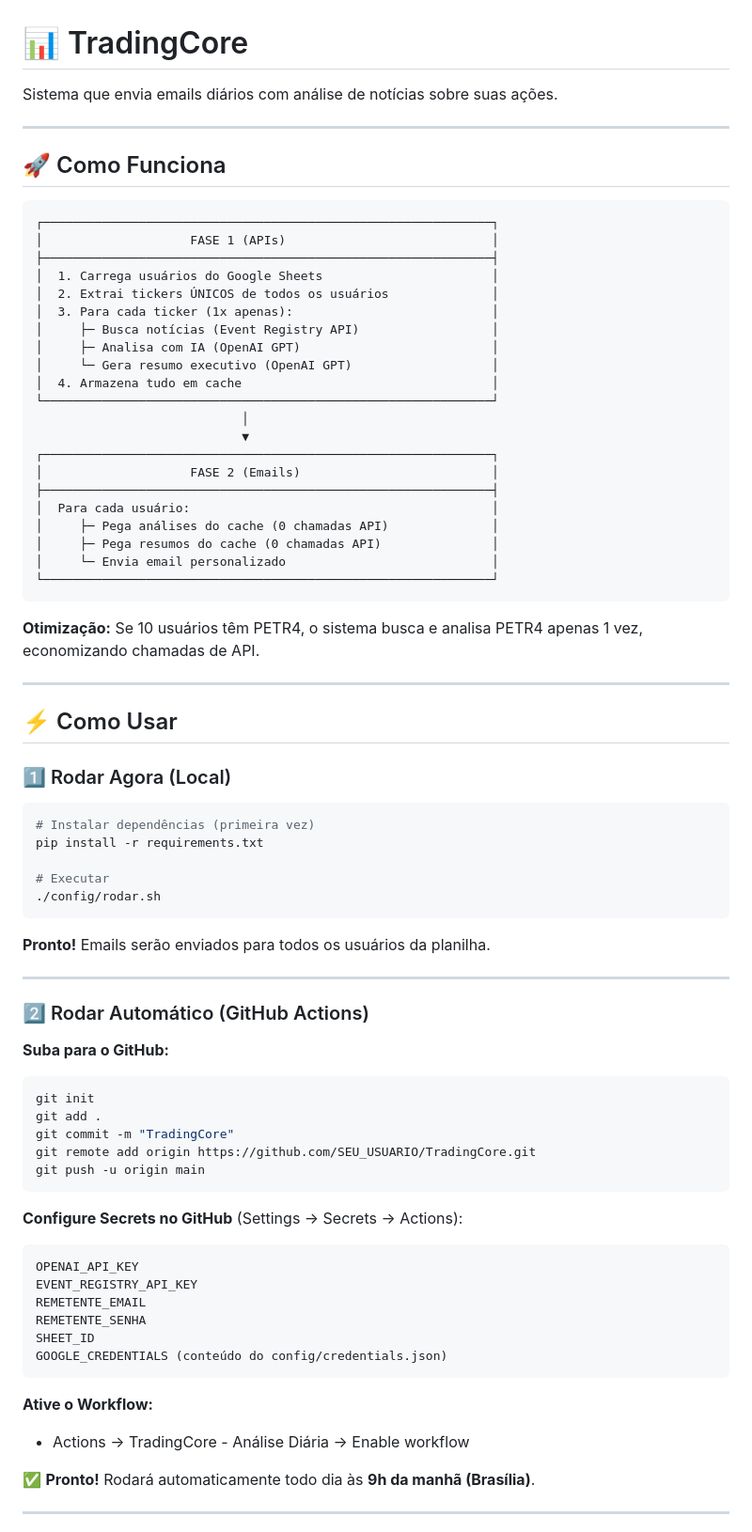
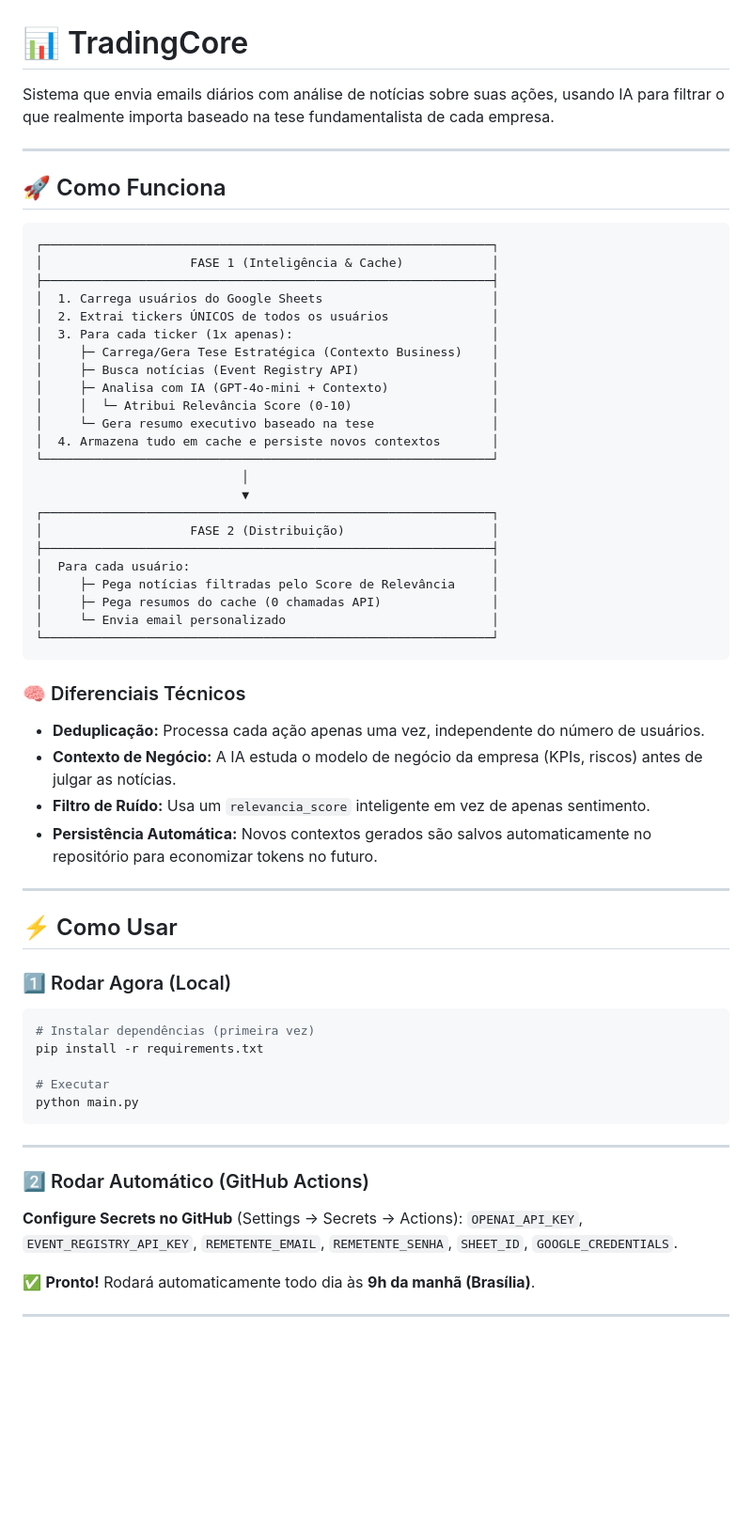
Before and after one commit to tradingcore/TradingCore, a Markdown page: README.md, the part around the change printed below. Shown: that part at 94% size. Drawn GitHub-style; blank space fills up the shorter version.

````diff
--- a/README.md
+++ b/README.md
@@ -1,6 +1,6 @@
 # 📊 TradingCore
 
-Sistema que envia emails diários com análise de notícias sobre suas ações.
+Sistema que envia emails diários com análise de notícias sobre suas ações, usando IA para filtrar o que realmente importa baseado na tese fundamentalista de cada empresa.
 
 ---
 
@@ -8,29 +8,35 @@ Sistema que envia emails diários com análise de notícias sobre suas ações.
 
 ```
 ┌─────────────────────────────────────────────────────────────┐
-│                    FASE 1 (APIs)                            │
+│                    FASE 1 (Inteligência & Cache)            │
 ├─────────────────────────────────────────────────────────────┤
 │  1. Carrega usuários do Google Sheets                       │
 │  2. Extrai tickers ÚNICOS de todos os usuários              │
 │  3. Para cada ticker (1x apenas):                           │
+│     ├─ Carrega/Gera Tese Estratégica (Contexto Business)    │
 │     ├─ Busca notícias (Event Registry API)                  │
-│     ├─ Analisa com IA (OpenAI GPT)                          │
-│     └─ Gera resumo executivo (OpenAI GPT)                   │
-│  4. Armazena tudo em cache                                  │
+│     ├─ Analisa com IA (GPT-4o-mini + Contexto)              │
+│     │  └─ Atribui Relevância Score (0-10)                   │
+│     └─ Gera resumo executivo baseado na tese                │
+│  4. Armazena tudo em cache e persiste novos contextos       │
 └─────────────────────────────────────────────────────────────┘
                             │
                             ▼
 ┌─────────────────────────────────────────────────────────────┐
-│                    FASE 2 (Emails)                          │
+│                    FASE 2 (Distribuição)                    │
 ├─────────────────────────────────────────────────────────────┤
 │  Para cada usuário:                                         │
-│     ├─ Pega análises do cache (0 chamadas API)              │
+│     ├─ Pega notícias filtradas pelo Score de Relevância     │
 │     ├─ Pega resumos do cache (0 chamadas API)               │
 │     └─ Envia email personalizado                            │
 └─────────────────────────────────────────────────────────────┘
 ```
 
-**Otimização:** Se 10 usuários têm PETR4, o sistema busca e analisa PETR4 apenas 1 vez, economizando chamadas de API.
+### 🧠 Diferenciais Técnicos
+- **Deduplicação:** Processa cada ação apenas uma vez, independente do número de usuários.
+- **Contexto de Negócio:** A IA estuda o modelo de negócio da empresa (KPIs, riscos) antes de julgar as notícias.
+- **Filtro de Ruído:** Usa um `relevancia_score` inteligente em vez de apenas sentimento.
+- **Persistência Automática:** Novos contextos gerados são salvos automaticamente no repositório para economizar tokens no futuro.
 
 ---
 
@@ -43,38 +49,15 @@ Sistema que envia emails diários com análise de notícias sobre suas ações.
 pip install -r requirements.txt
 
 # Executar
-./config/rodar.sh
+python main.py
 ```
-
-**Pronto!** Emails serão enviados para todos os usuários da planilha.
 
 ---
 
 ### 2️⃣ Rodar Automático (GitHub Actions)
 
-**Suba para o GitHub:**
-
-```bash
-git init
-git add .
-git commit -m "TradingCore"
-git remote add origin https://github.com/SEU_USUARIO/TradingCore.git
-git push -u origin main
-```
-
 **Configure Secrets no GitHub** (Settings → Secrets → Actions):
-
-```
-OPENAI_API_KEY
-EVENT_REGISTRY_API_KEY
-REMETENTE_EMAIL
-REMETENTE_SENHA
-SHEET_ID
-GOOGLE_CREDENTIALS (conteúdo do config/credentials.json)
-```
-
-**Ative o Workflow:**
-- Actions → TradingCore - Análise Diária → Enable workflow
+`OPENAI_API_KEY`, `EVENT_REGISTRY_API_KEY`, `REMETENTE_EMAIL`, `REMETENTE_SENHA`, `SHEET_ID`, `GOOGLE_CREDENTIALS`.
 
 ✅ **Pronto!** Rodará automaticamente todo dia às **9h da manhã (Brasília)**.
 
````
Also changed, not shown: other parts of README.md (+19 -68 lines).
